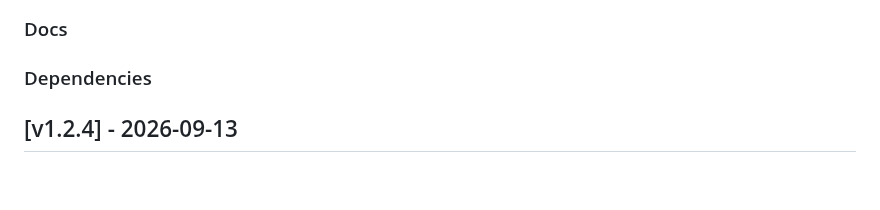
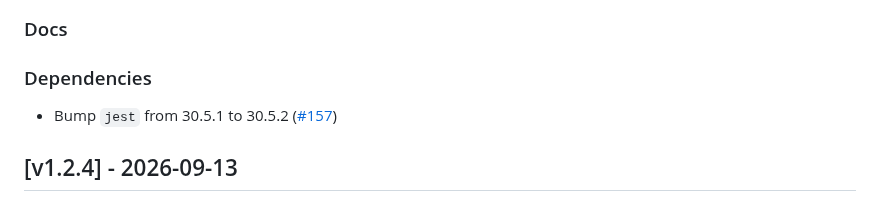
Before and after one commit to isolinear-labs/Neosynth, a Markdown page: CHANGELOG.md, the part around the change. Rendered like a GitHub page; blank space fills up the shorter version.

Commit message:
docs(CHANGELOG.md): add dependency bump from dependabot

```diff
--- a/CHANGELOG.md
+++ b/CHANGELOG.md
@@ -9,6 +9,7 @@
 ### Docs
 
 ### Dependencies
+- Bump `jest` from 30.5.1 to 30.5.2 ([#157](https://github.com/isolinear-labs/Neosynth/pull/157))
 
 ## [v1.2.4] - 2026-09-13
 
```
